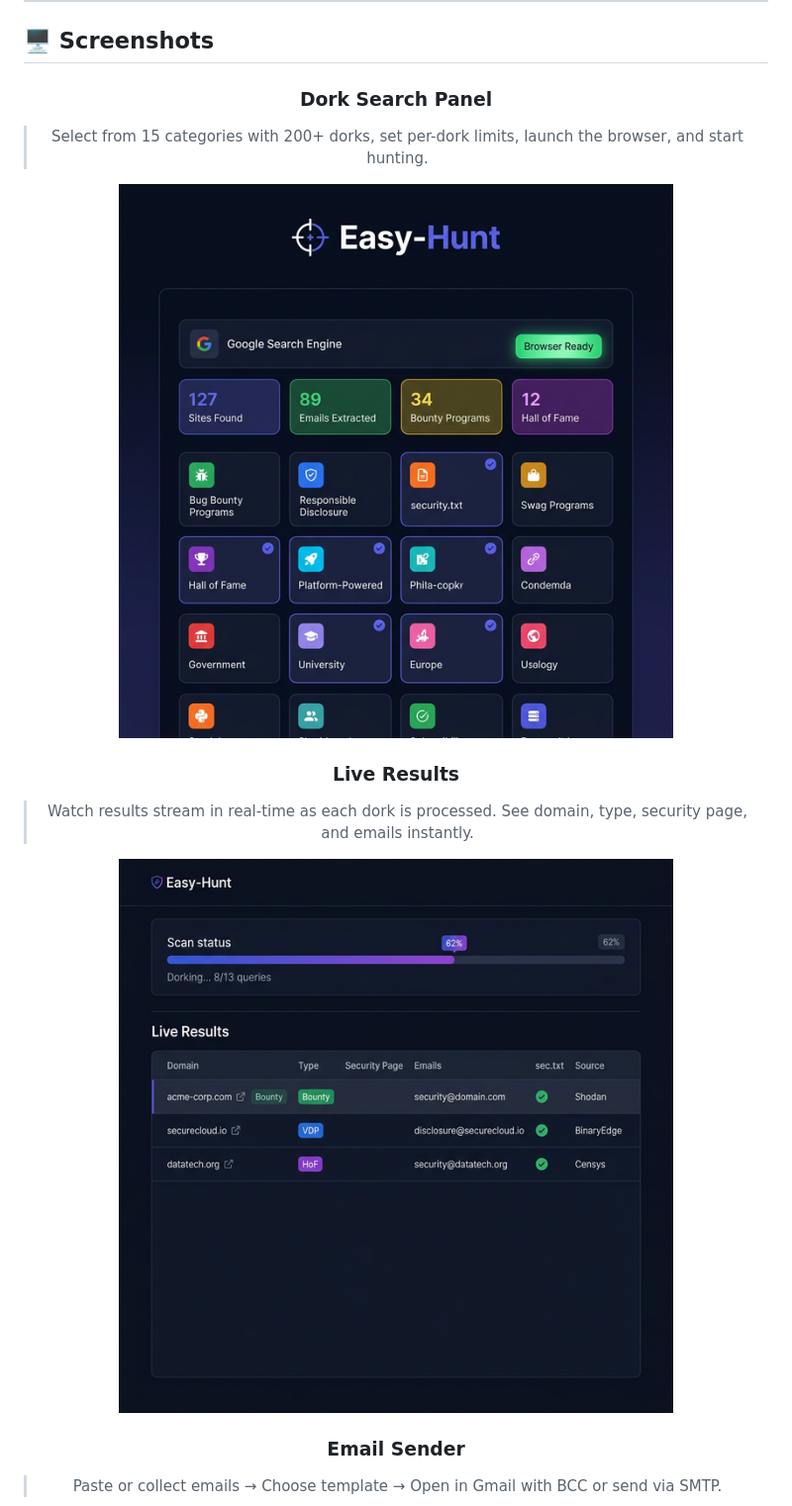
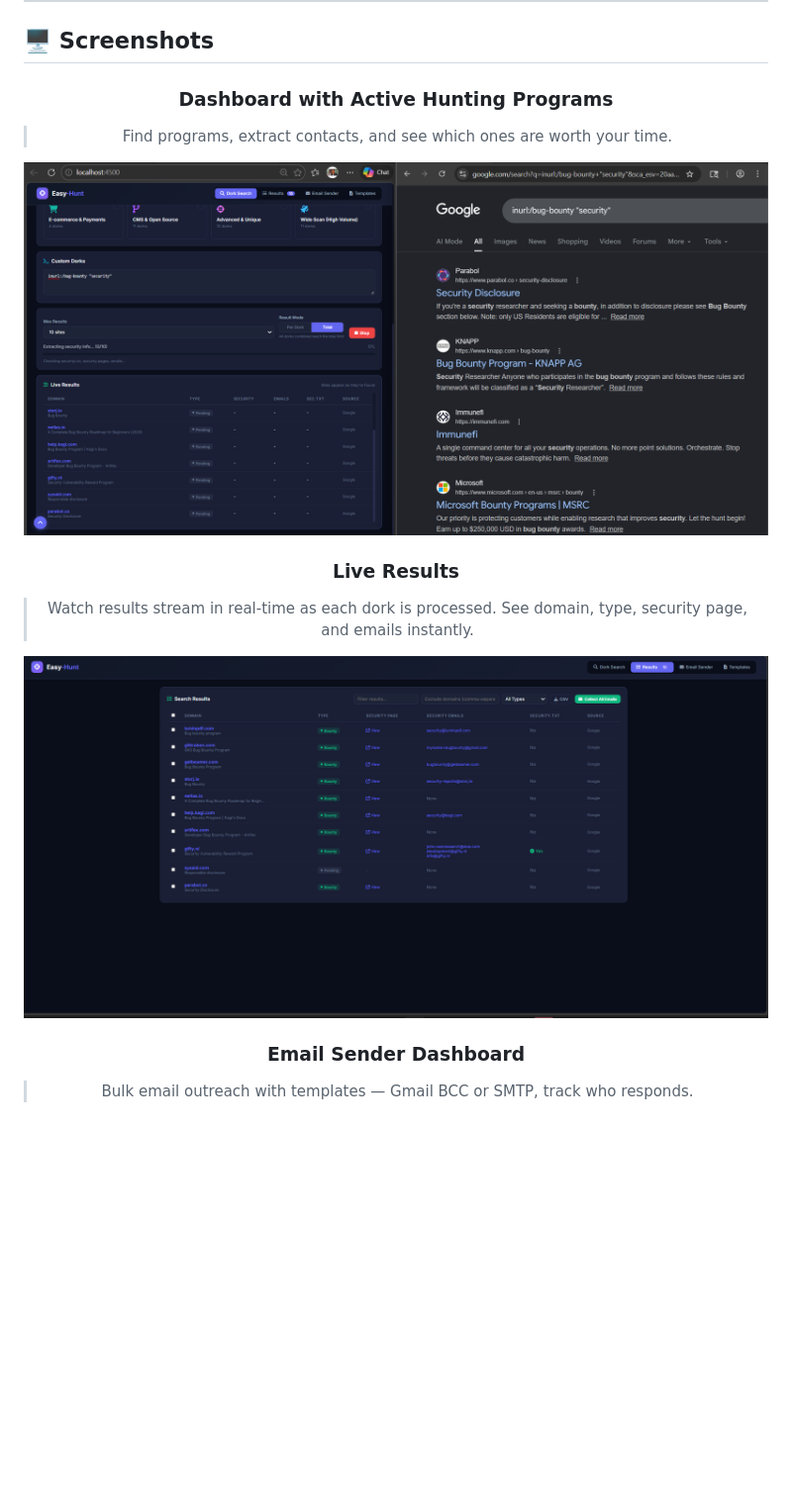
Before and after one commit to Sw4pn33/Easy-Hunt, a Markdown page: README.md, the part around one of its changes. Shown at 99% size. Rendered like a GitHub page; pictures changed too: screenshots/Dashboard With Active Huntng Programs.png (added), screenshots/live-results.png; blank space fills up the shorter version.

Commit message:
Update screenshots with real tool captures

```diff
--- a/README.md
+++ b/README.md
@@ -78,16 +78,16 @@ Find programs → Extract security contacts → Send reports → Track responses
 
 <div align="center">
 
-### Dork Search Panel
-> Select from 15 categories with 200+ dorks, set per-dork limits, launch the browser, and start hunting.
+### Dashboard with Active Hunting Programs
+> Find programs, extract contacts, and see which ones are worth your time.
 
-<img src="screenshots/dork-search.png" alt="Dork Search Panel" width="800">
+<img src="screenshots/Dashboard%20With%20Active%20Huntng%20Programs.png" alt="Dashboard" width="800">
 
 ### Live Results
 > Watch results stream in real-time as each dork is processed. See domain, type, security page, and emails instantly.
 
 <img src="screenshots/live-results.png" alt="Live Results" width="800">
 
-### Email Sender
-> Paste or collect emails → Choose template → Open in Gmail with BCC or send via SMTP.
+### Email Sender Dashboard
+> Bulk email outreach with templates — Gmail BCC or SMTP, track who responds.
 
```
Also changed, not shown: other parts of README.md (+1 -1 lines), screenshots/dork.png (renamed from screenshots/dork-search.png), screenshots/email-sender-dashbaord.png (added), screenshots/live-results1.png (added).
